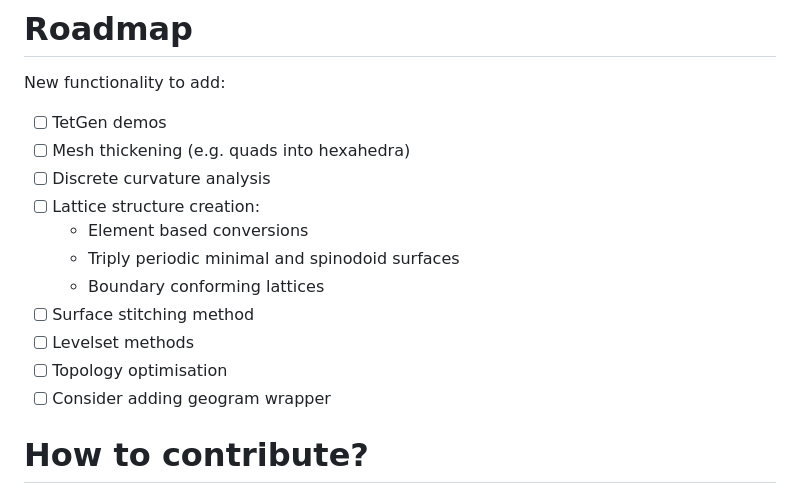
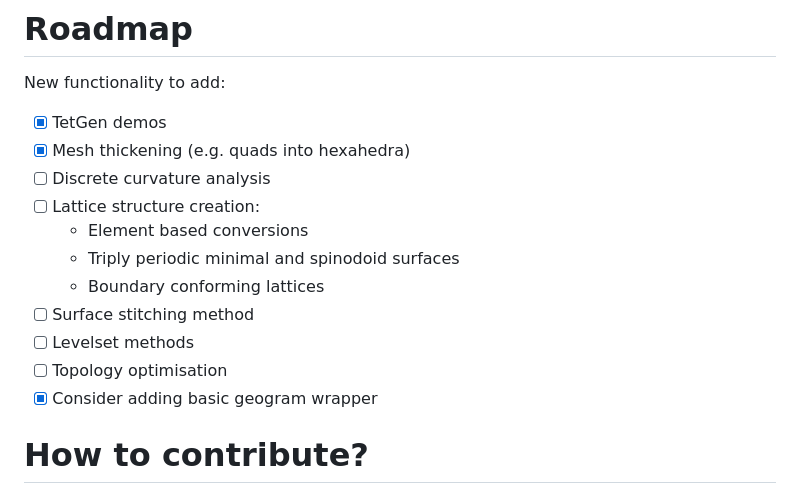
Before and after one commit to COMODO-research/Comodo.jl, a Markdown page: README.md, the part around the change. GitHub-like rendering.

Commit message:
Ticked boxes for roadmap in README.md

```diff
--- a/README.md
+++ b/README.md
@@ -45,8 +45,8 @@ The source for the tests is [`runtests.jl`, found in the `test` folder](https://
 
 # Roadmap
 New functionality to add:
-- [ ] TetGen demos
-- [ ] Mesh thickening (e.g. quads into hexahedra)
+- [x] TetGen demos
+- [x] Mesh thickening (e.g. quads into hexahedra)
 - [ ] Discrete curvature analysis
 - [ ] Lattice structure creation:
 	- Element based conversions
@@ -55,7 +55,7 @@ New functionality to add:
 - [ ] Surface stitching method
 - [ ] Levelset methods
 - [ ] Topology optimisation
-- [ ] Consider adding geogram wrapper
+- [x] Consider adding basic geogram wrapper
 
 # How to contribute?
 Your help would be greatly appreciated! If you can contribute please do so by posting a pull-request. I am very much open to fully acknowledging your contributions e.g. by listing you as a contributor properly whereever possible, by welcoming you on board as a long term contributor, or by inviting you to be a co-author on publications featuring Comodo functionality.
```
